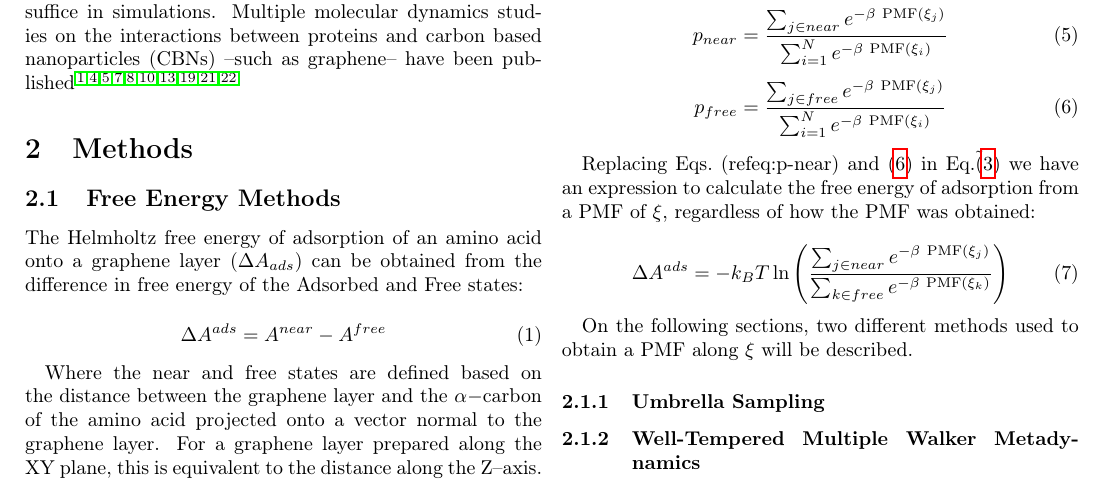
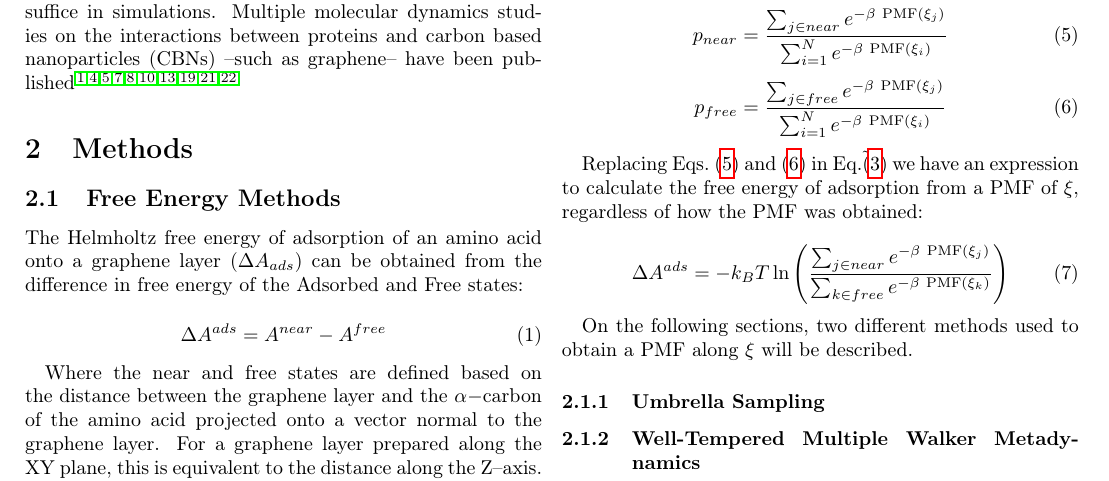
Before and after one commit to Molecular-Simulation-Lab-UV/graphene_adsorption, a LaTeX document (paper/main.tex): part of page 1 of 3, cut so that both start at the same text. Compiled offline with pdfLaTeX.

Commit message:
Fixed \ typo

```diff
--- a/paper/main.tex
+++ b/paper/main.tex
@@ -110,7 +110,7 @@ p_{near} = \frac{\sum_{j \in near} e^{-\beta~\mathrm{PMF}(\xi_j)}}{\sum_{i=1}^N
 p_{free} = \frac{\sum_{j \in free} e^{-\beta~\mathrm{PMF}(\xi_j)}}{\sum_{i=1}^N e^{-\beta~\mathrm{PMF}(\xi_i)}}
 \end{equation}
 
-Replacing Eqs.~(ref{eq:p-near})~and~(\ref{eq:p-free}) in
+Replacing Eqs.~(\ref{eq:p-near})~and~(\ref{eq:p-free}) in
 Eq.\~(\ref{eq:Aads-from-p}) we have an expression to calculate the
 free energy of adsorption from a PMF of $\xi$, regardless of how the
 PMF was obtained:
```
Also changed, not shown: paper/main.pdf.
